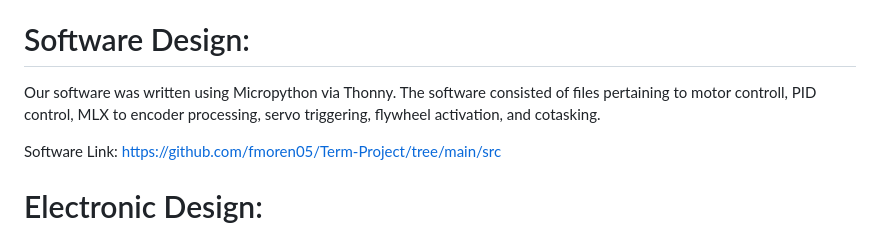
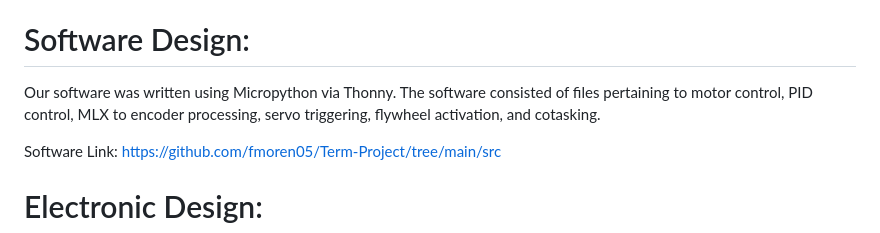
Before and after one commit to fmoren05/Term-Project, a Markdown page: README.md, the part around the change. GitHub-like rendering.

```diff
--- a/README.md
+++ b/README.md
@@ -52,7 +52,7 @@ Figure 2: Firing sequence schematic of system. Note that the servo trigger will
 
 # Software Design:
 
-Our software was written using Micropython via Thonny. The software consisted of files pertaining to motor controll, PID control, MLX to encoder processing, servo triggering, flywheel activation, and cotasking.
+Our software was written using Micropython via Thonny. The software consisted of files pertaining to motor control, PID control, MLX to encoder processing, servo triggering, flywheel activation, and cotasking.
 
 Software Link: https://github.com/fmoren05/Term-Project/tree/main/src
 
```
